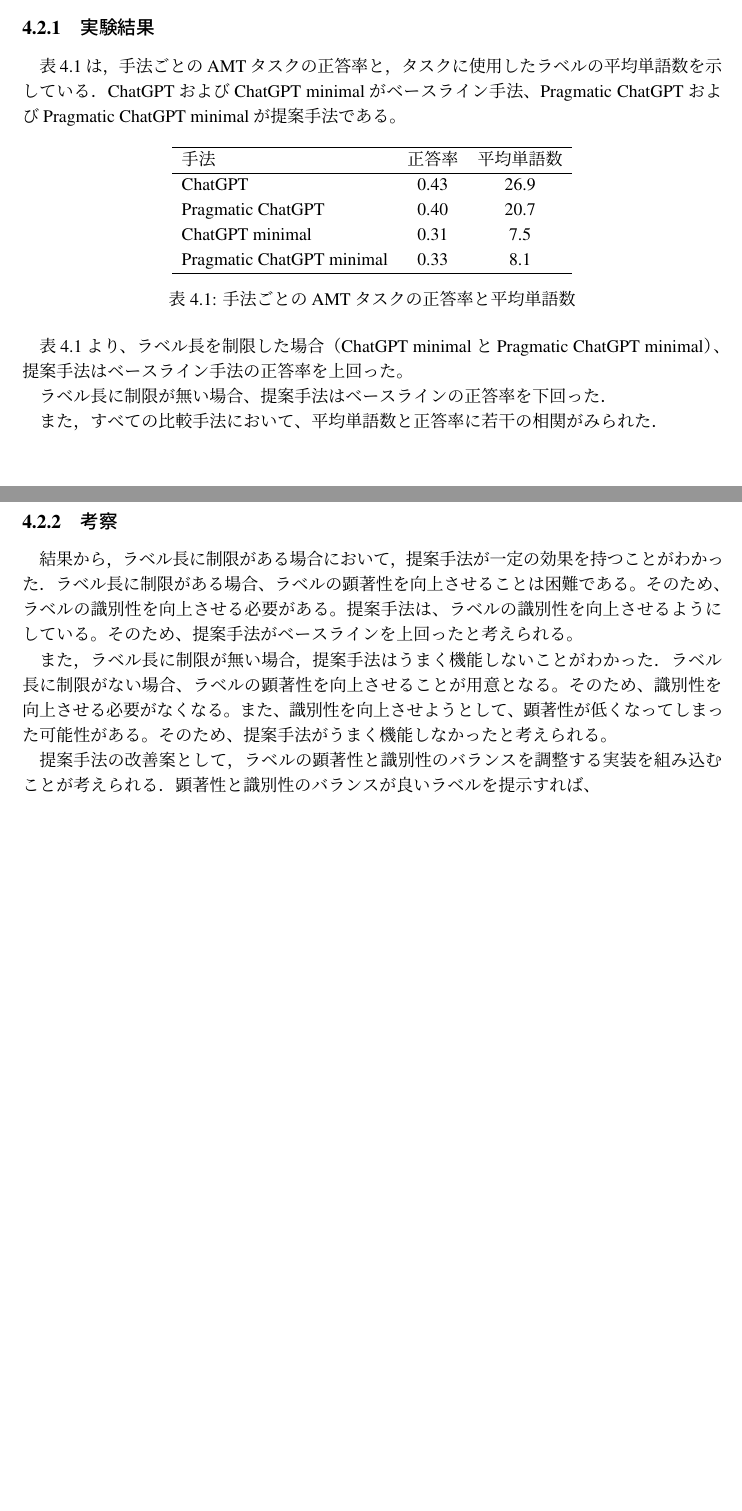
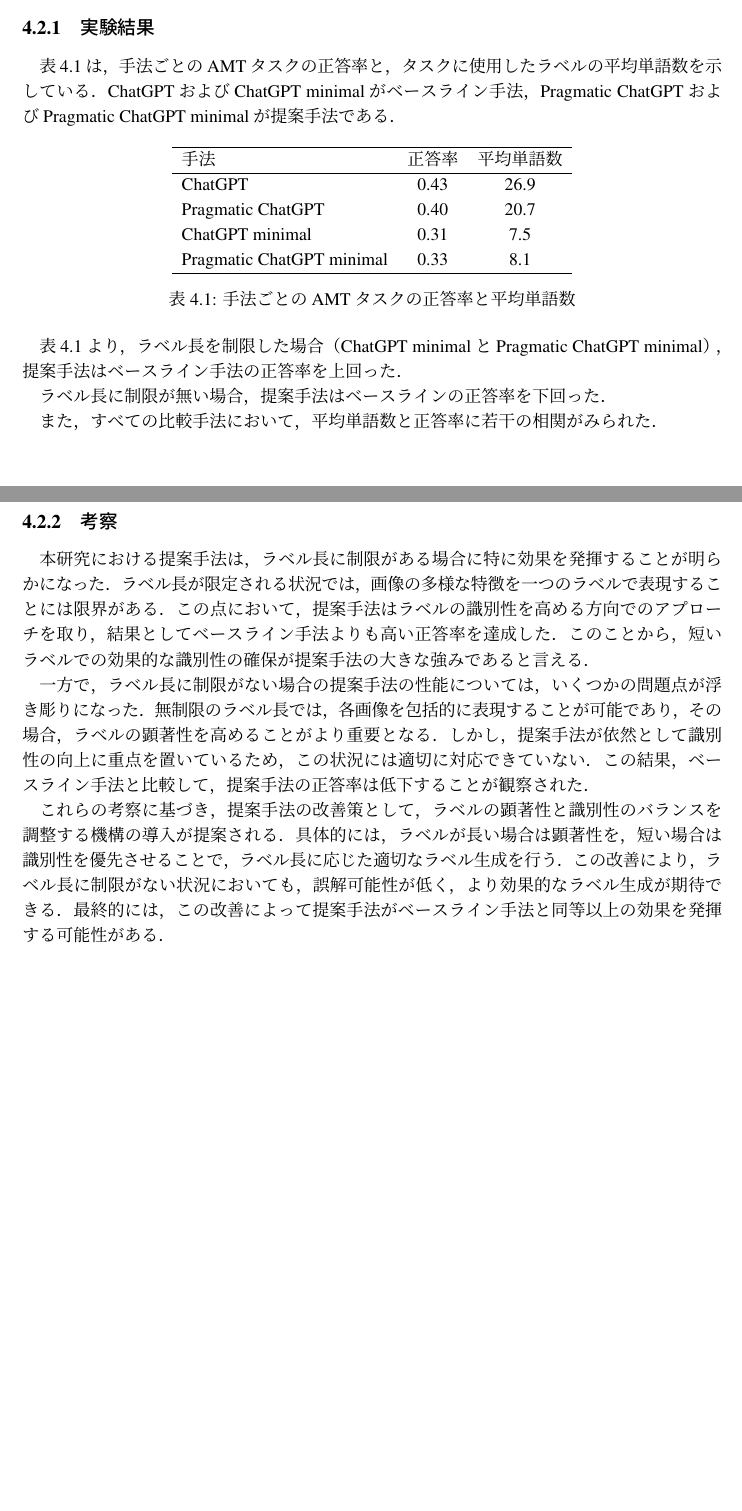
Before and after one commit to seisyun9665/paper-4grad, a LaTeX thesis (sample-jp-utf8.tex): two parts of pages 17 and 18 of 23, joined at a grey line, cut so that both start at the same text, the shorter picture padded with empty space. Compiled offline with pLaTeX and dvipdfmx.

Commit message:
fix: 実験結果と考察を担当部分のみに分け、アップデート

```diff
--- a/sample-jp-utf8.tex
+++ b/sample-jp-utf8.tex
@@ -470,7 +470,7 @@
 \subsection{実験結果}
 
 表\ref{tab:accuracy_result}は，手法ごとのAMTタスクの正答率と，タスクに使用したラベルの平均単語数を示している．
-ChatGPTおよびChatGPT minimalがベースライン手法、Pragmatic ChatGPTおよびPragmatic ChatGPT minimalが提案手法である。
+ChatGPTおよびChatGPT minimalがベースライン手法，Pragmatic ChatGPTおよびPragmatic ChatGPT minimalが提案手法である．
 
 \begin{table}[H]
 \centering
@@ -488,27 +488,19 @@
 \label{tab:accuracy_result}
 \end{table}
 
-表\ref{tab:accuracy_result}より、ラベル長を制限した場合（ChatGPT minimalとPragmatic ChatGPT minimal）、提案手法はベースライン手法の正答率を上回った。
+表\ref{tab:accuracy_result}より，ラベル長を制限した場合（ChatGPT minimalとPragmatic ChatGPT minimal），提案手法はベースライン手法の正答率を上回った．
 
-ラベル長に制限が無い場合、提案手法はベースラインの正答率を下回った．
+ラベル長に制限が無い場合，提案手法はベースラインの正答率を下回った．
 
-また，すべての比較手法において、平均単語数と正答率に若干の相関がみられた．
+また，すべての比較手法において，平均単語数と正答率に若干の相関がみられた．
 
 \subsection{考察}
-結果から，ラベル長に制限がある場合において，提案手法が一定の効果を持つことがわかった．
-ラベル長に制限がある場合、ラベルの顕著性を向上させることは困難である。
-そのため、ラベルの識別性を向上させる必要がある。
-提案手法は、ラベルの識別性を向上させるようにしている。
-そのため、提案手法がベースラインを上回ったと考えられる。
+本研究における提案手法は，ラベル長に制限がある場合に特に効果を発揮することが明らかになった．ラベル長が限定される状況では，画像の多様な特徴を一つのラベルで表現することには限界がある．この点において，提案手法はラベルの識別性を高める方向でのアプローチを取り，結果としてベースライン手法よりも高い正答率を達成した．このことから，短いラベルでの効果的な識別性の確保が提案手法の大きな強みであると言える．
 
-また，ラベル長に制限が無い場合，提案手法はうまく機能しないことがわかった．
-ラベル長に制限がない場合、ラベルの顕著性を向上させることが用意となる。
-そのため、識別性を向上させる必要がなくなる。
-また、識別性を向上させようとして、顕著性が低くなってしまった可能性がある。
-そのため、提案手法がうまく機能しなかったと考えられる。
+一方で，ラベル長に制限がない場合の提案手法の性能については，いくつかの問題点が浮き彫りになった．無制限のラベル長では，各画像を包括的に表現することが可能であり，その場合，ラベルの顕著性を高めることがより重要となる．しかし，提案手法が依然として識別性の向上に重点を置いているため，この状況には適切に対応できていない．この結果，ベースライン手法と比較して，提案手法の正答率は低下することが観察された．
 
-提案手法の改善案として，ラベルの顕著性と識別性のバランスを調整する実装を組み込むことが考えられる．
-顕著性と識別性のバランスが良いラベルを提示すれば、
+これらの考察に基づき，提案手法の改善策として，ラベルの顕著性と識別性のバランスを調整する機構の導入が提案される．具体的には，ラベルが長い場合は顕著性を，短い場合は識別性を優先させることで，ラベル長に応じた適切なラベル生成を行う．この改善により，ラベル長に制限がない状況においても，誤解可能性が低く，より効果的なラベル生成が期待できる．最終的には，この改善によって提案手法がベースライン手法と同等以上の効果を発揮する可能性がある．
+
 
 % 結論
 \chapter{おわりに}
```
Also changed, not shown: sample-jp-utf8.tex (22 more changed lines), 2 other files.
